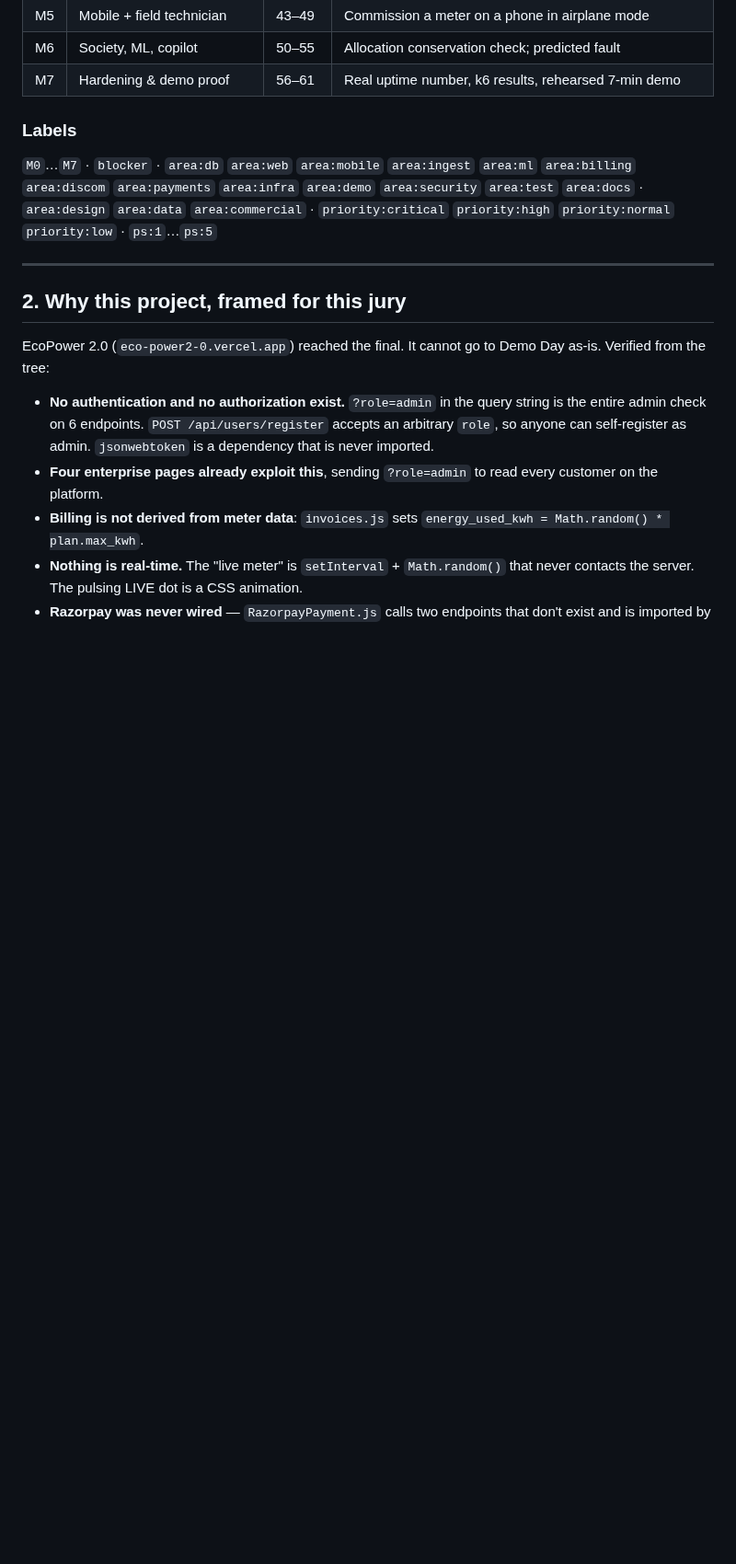
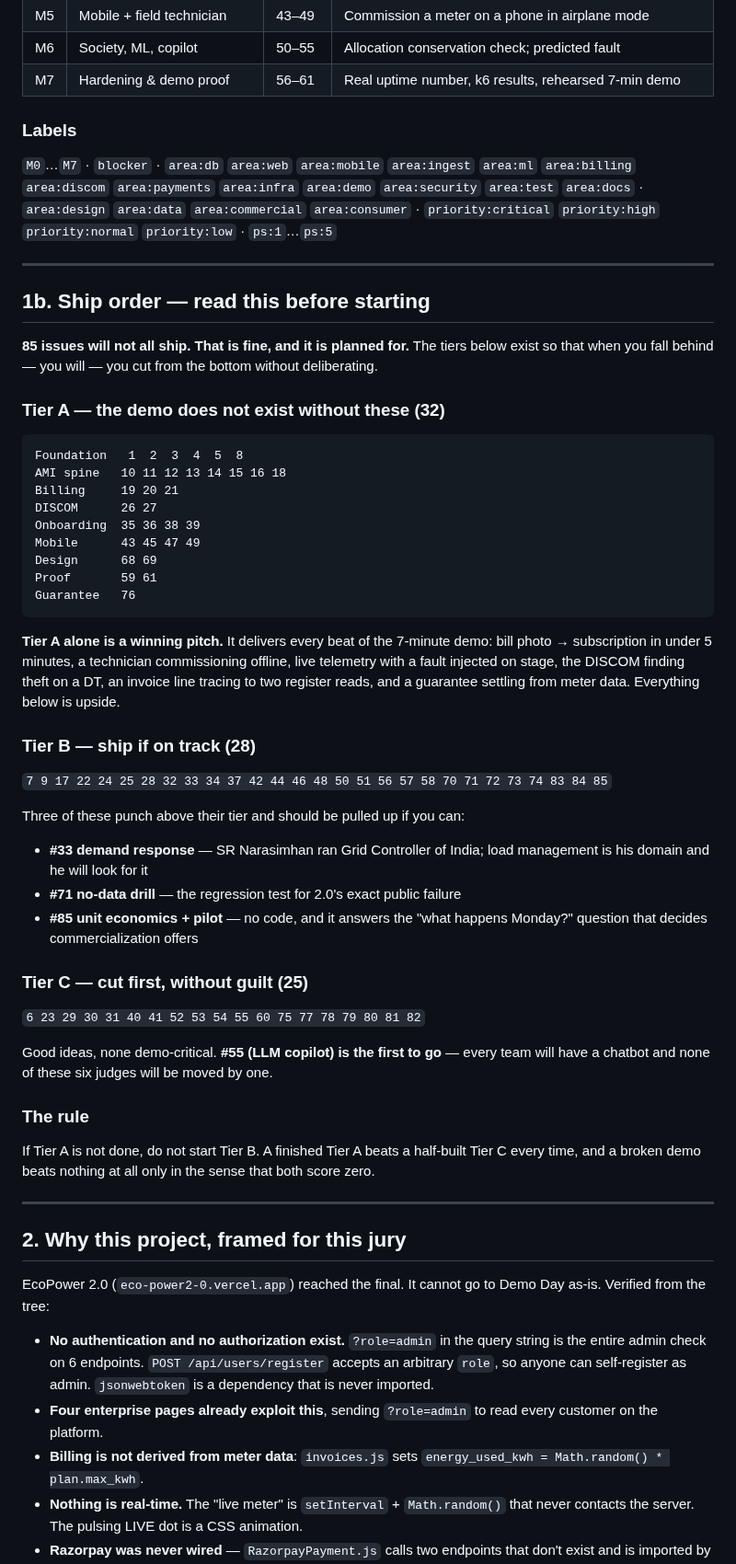
Before and after one commit to neevmodh/EcoPower3.0, a Markdown page: ROADMAP.md, the part around one of its changes. Shown at 92% size. GitHub-like rendering; blank space fills up the shorter version.

Commit message:
docs: add consumer channel work and a ruthless ship order
The consumer side was under-served while optimising for the utility
judges, and PS1 is explicitly a consumer problem statement. Adds
multi-channel delivery (WhatsApp/SMS/IVR, DLT-compliant), an anti-scam
message verifier, real i18n in Gujarati and Hindi, and a deterministic
"why is my bill high" explainer - issues #81-#85.

More importantly adds a ship order. 85 issues will not all land, so
Tier A names the 32 that the demo cannot exist without, and Tier C
names what to cut without deliberating. Tier A alone is a winning
pitch; the LLM copilot goes first.

Co-Authored-By: Claude Opus 5 <noreply@anthropic.com>
Claude-Session: https://claude.ai/code/session_01UDF9THy7LU6BaFGBswj7Pc

````diff
--- a/ROADMAP.md
+++ b/ROADMAP.md
@@ -115,7 +120,47 @@ Status key: `☐` todo · `◐` in progress · `☑` done · `⊘` cut
 
 ### Labels
 
-`M0`…`M7` · `blocker` · `area:db` `area:web` `area:mobile` `area:ingest` `area:ml` `area:billing` `area:discom` `area:payments` `area:infra` `area:demo` `area:security` `area:test` `area:docs` · `area:design` `area:data` `area:commercial` · `priority:critical` `priority:high` `priority:normal` `priority:low` · `ps:1`…`ps:5`
+`M0`…`M7` · `blocker` · `area:db` `area:web` `area:mobile` `area:ingest` `area:ml` `area:billing` `area:discom` `area:payments` `area:infra` `area:demo` `area:security` `area:test` `area:docs` · `area:design` `area:data` `area:commercial` `area:consumer` · `priority:critical` `priority:high` `priority:normal` `priority:low` · `ps:1`…`ps:5`
+
+---
+
+## 1b. Ship order — read this before starting
+
+**85 issues will not all ship. That is fine, and it is planned for.** The tiers below exist so that when you fall behind — you will — you cut from the bottom without deliberating.
+
+### Tier A — the demo does not exist without these (32)
+
+```
+Foundation   1  2  3  4  5  8
+AMI spine   10 11 12 13 14 15 16 18
+Billing     19 20 21
+DISCOM      26 27
+Onboarding  35 36 38 39
+Mobile      43 45 47 49
+Design      68 69
+Proof       59 61
+Guarantee   76
+```
+
+**Tier A alone is a winning pitch.** It delivers every beat of the 7-minute demo: bill photo → subscription in under 5 minutes, a technician commissioning offline, live telemetry with a fault injected on stage, the DISCOM finding theft on a DT, an invoice line tracing to two register reads, and a guarantee settling from meter data. Everything below is upside.
+
+### Tier B — ship if on track (28)
+
+`7 9 17 22 24 25 28 32 33 34 37 42 44 46 48 50 51 56 57 58 70 71 72 73 74 83 84 85`
+
+Three of these punch above their tier and should be pulled up if you can:
+- **#33 demand response** — SR Narasimhan ran Grid Controller of India; load management is his domain and he will look for it
+- **#71 no-data drill** — the regression test for 2.0's exact public failure
+- **#85 unit economics + pilot** — no code, and it answers the "what happens Monday?" question that decides commercialization offers
+
+### Tier C — cut first, without guilt (25)
+
+`6 23 29 30 31 40 41 52 53 54 55 60 75 77 78 79 80 81 82`
+
+Good ideas, none demo-critical. **#55 (LLM copilot) is the first to go** — every team will have a chatbot and none of these six judges will be moved by one.
+
+### The rule
+If Tier A is not done, do not start Tier B. A finished Tier A beats a half-built Tier C every time, and a broken demo beats nothing at all only in the sense that both score zero.
 
 ---
 
````
Also changed, not shown: other parts of ROADMAP.md (+5 -0 lines).
